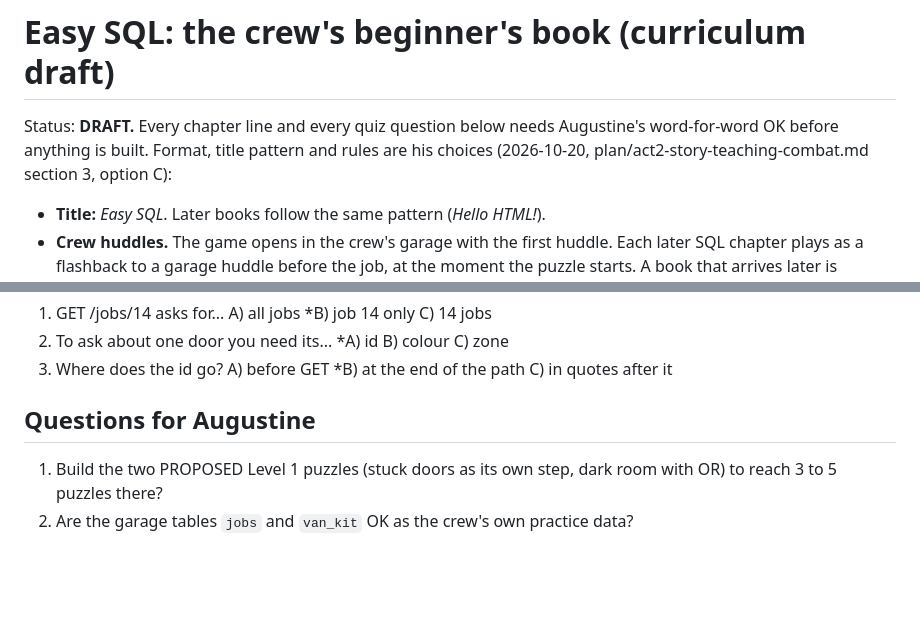
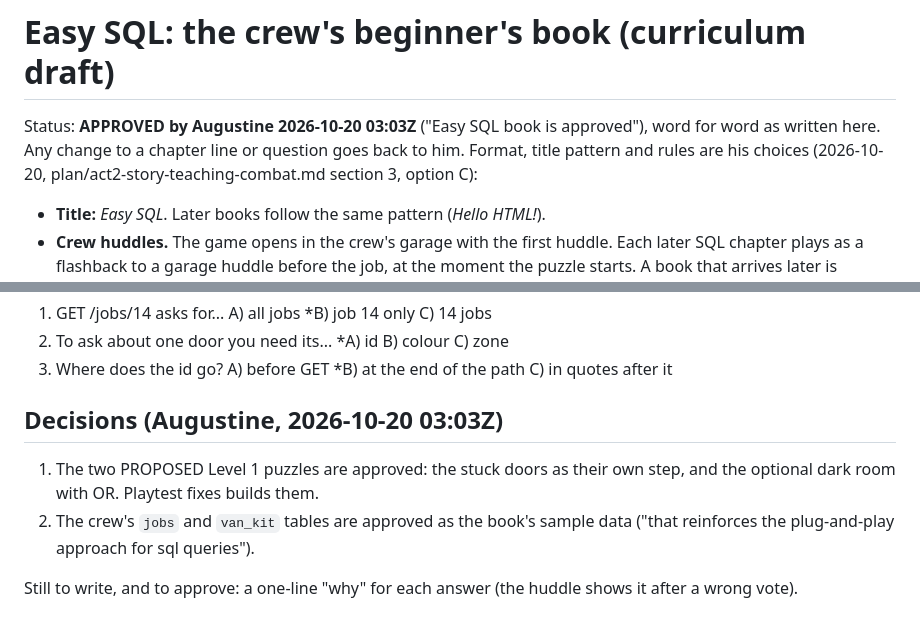
Before and after one commit to JAugustineFlory/null-and-void, a Markdown page: docs/teaching/easy-sql-book.md, 2 parts joined by grey strips. GitHub-like rendering; blank space fills up the shorter version.

Commit message:
Teaching docs: Easy SQL book approved by Augustine
Co-Authored-By: Claude Opus 5.5 (1M context) <noreply@anthropic.com>
Claude-Session: https://claude.ai/code/session_01RxzzyUGDfty2R3DQW5AVqa

```diff
--- a/docs/teaching/easy-sql-book.md
+++ b/docs/teaching/easy-sql-book.md
@@ -1,8 +1,8 @@
 # Easy SQL: the crew's beginner's book (curriculum draft)
 
-Status: **DRAFT.** Every chapter line and every quiz question below needs Augustine's
-word-for-word OK before anything is built. Format, title pattern and rules are his
-choices (2026-10-20, plan/act2-story-teaching-combat.md section 3, option C):
+Status: **APPROVED by Augustine 2026-10-20 03:03Z** ("Easy SQL book is approved"),
+word for word as written here. Any change to a chapter line or question goes back to him.
+Format, title pattern and rules are his choices (2026-10-20, plan/act2-story-teaching-combat.md section 3, option C):
 
 - **Title:** *Easy SQL*. Later books follow the same pattern (*Hello HTML!*).
 - **Crew huddles.** The game opens in the crew's garage with the first huddle. Each
@@ -310,8 +310,12 @@ No new words. A review huddle on chaining.
 2. To ask about one door you need its... *A) id  B) colour  C) zone
 3. Where does the id go? A) before GET  *B) at the end of the path  C) in quotes after it
 
-## Questions for Augustine
+## Decisions (Augustine, 2026-10-20 03:03Z)
 
-1. Build the two PROPOSED Level 1 puzzles (stuck doors as its own step, dark room
-   with OR) to reach 3 to 5 puzzles there?
-2. Are the garage tables `jobs` and `van_kit` OK as the crew's own practice data?
+1. The two PROPOSED Level 1 puzzles are approved: the stuck doors as their own step,
+   and the optional dark room with OR. Playtest fixes builds them.
+2. The crew's `jobs` and `van_kit` tables are approved as the book's sample data
+   ("that reinforces the plug-and-play approach for sql queries").
+
+Still to write, and to approve: a one-line "why" for each answer (the huddle shows
+it after a wrong vote).
```
